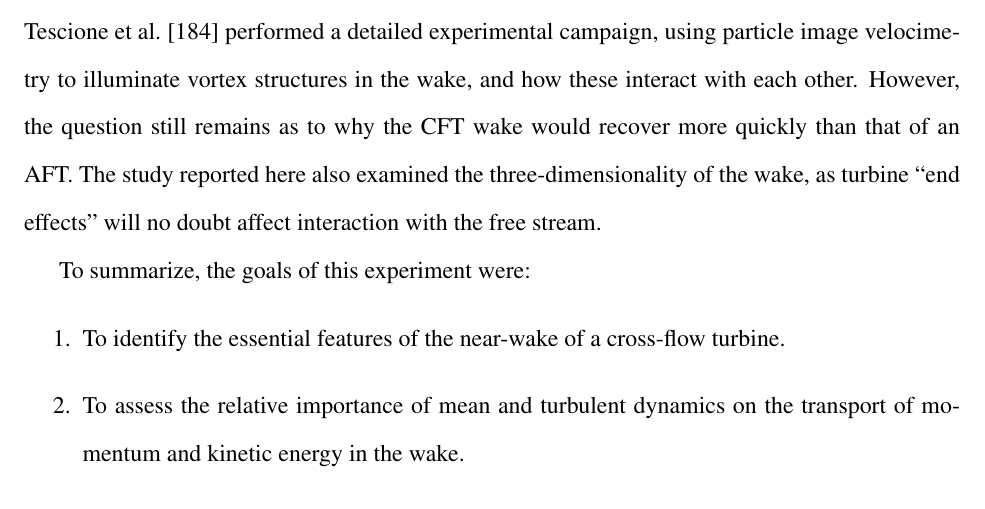
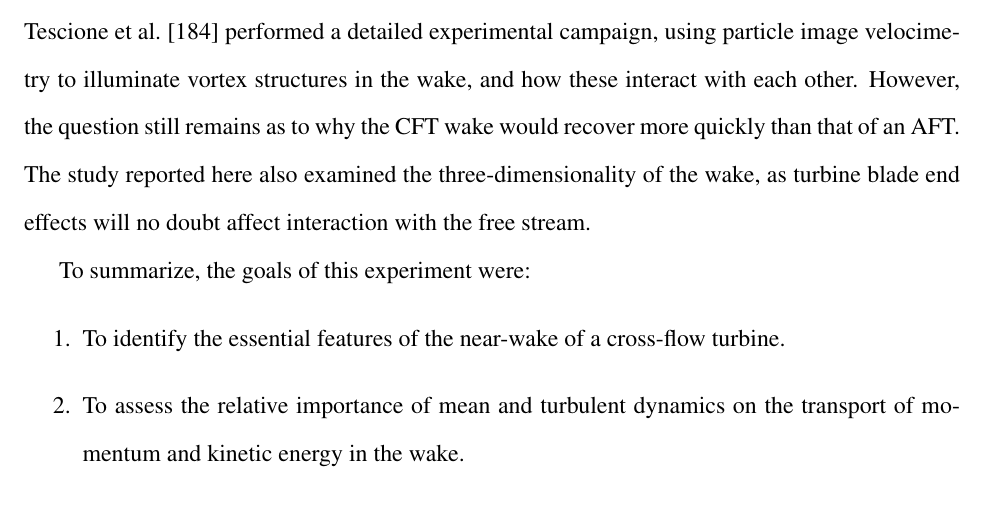
Before and after one commit to petebachant/PhD-thesis, a LaTeX thesis (thesis.tex, which reads chapters/RVAT-baseline.tex): part of page 57 of 174, cut so that both start at the same text. Compiled offline with pdfLaTeX.

Commit message:
No quotes around end effects

```diff
--- a/chapters/RVAT-baseline.tex
+++ b/chapters/RVAT-baseline.tex
@@ -46,7 +46,7 @@ using particle image velocimetry to illuminate vortex structures in the wake,
 and how these interact with each other. However, the question still remains as
 to why the CFT wake would recover more quickly than that of an AFT. The study
 reported here also examined the three-dimensionality of the wake, as turbine
-``end effects'' will no doubt affect interaction with the free stream.
+blade end effects will no doubt affect interaction with the free stream.
 
 \nomenclature{LDV}{Laser-Doppler velocimetry.}
 
```
